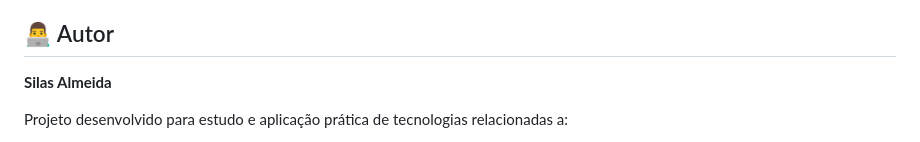
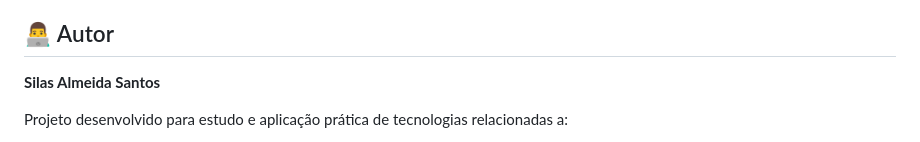
Before and after one commit to silas1900/supervis-rio_IoT_Electron_js, a Markdown page: README.md, the part around the change. Rendered like a GitHub page.

```diff
--- a/README.md
+++ b/README.md
@@ -240,7 +240,7 @@ Além de servir como aplicação prática de **ESP32, MQTT e Electron.js**, o pr
 
 ## 👨‍💻 Autor
 
-**Silas Almeida**
+**Silas Almeida Santos**
 
 Projeto desenvolvido para estudo e aplicação prática de tecnologias relacionadas a:
 
```
